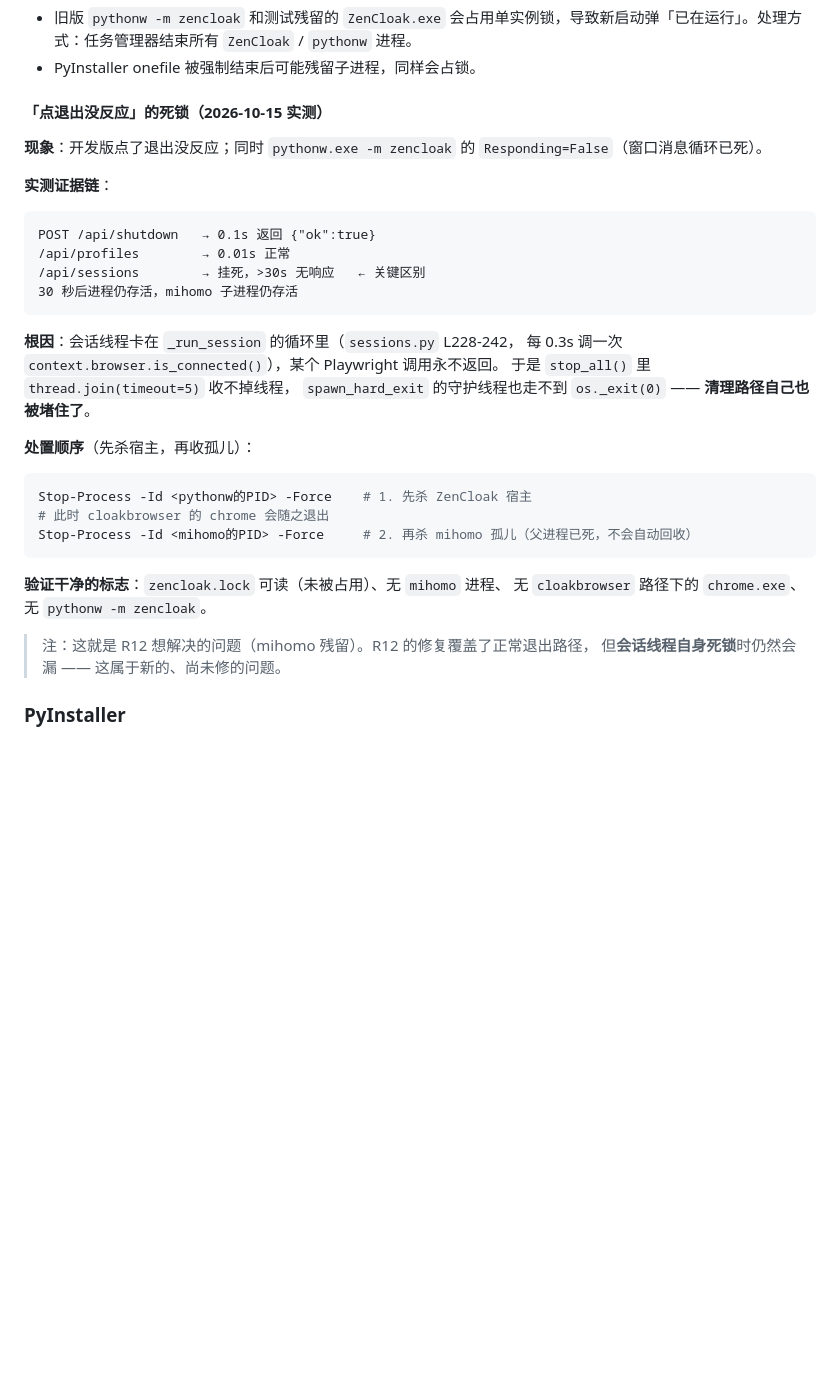
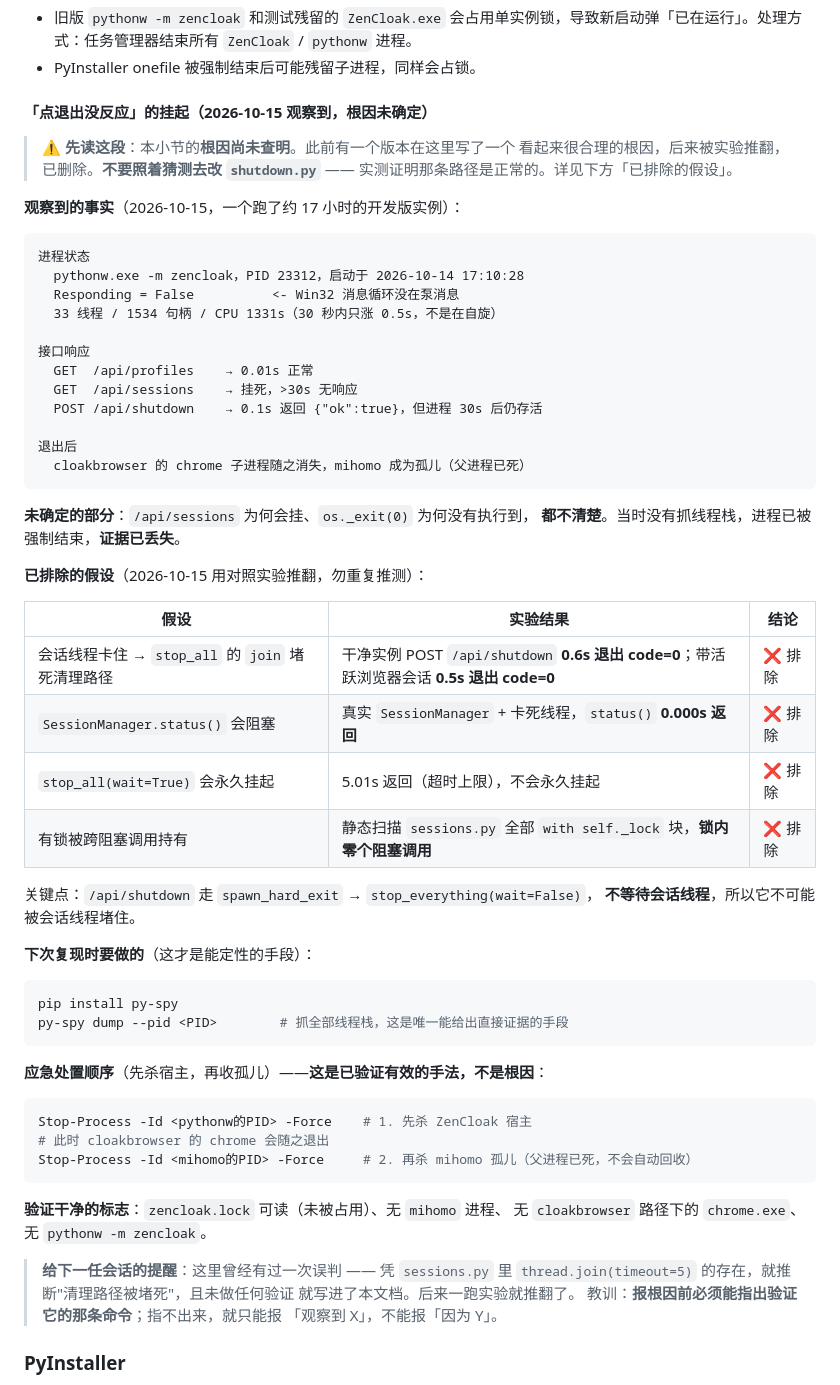
Before and after one commit to jiabirc6/ZenCloak, a Markdown page: HANDOFF.md, the part around the change. GitHub-like rendering; blank space fills up the shorter version.

Commit message:
docs(handoff): correct a root cause I asserted without verifying it
The shutdown section claimed the hang was caused by the session thread
wedging, so that stop_all's thread.join(timeout=5) blocked the cleanup path
and spawn_hard_exit never reached os._exit. That was inference, not
observation: it came from reading sessions.py and noticing a join call. I
never tested it, and wrote it up as the finding.

Testing it disproved it:

  isolated instance, POST /api/shutdown       exited in 0.6s, code 0
  same, with a live browser session           exited in 0.5s, code 0
  real SessionManager, wedged thread          status() returned in 0.000s
  same, stop_all(wait=True)                   returned in 5.01s, bounded
  every `with self._lock` block in sessions.py   no blocking call inside

The route goes through stop_everything(wait=False), which does not wait for
session threads at all, so it cannot be blocked by one.

The section now separates what was observed from what is still unknown, lists
the four hypotheses the experiments ruled out so nobody re-derives them, and
records that py-spy dump is the step that would actually settle it. The
emergency kill order stays, relabelled as a verified procedure rather than a
root cause.

shutdown.py is untouched. It tests as working, and changing it on a guess
would fix nothing while hiding the real fault.

Also noted for whoever reads this next: the mistake was asserting "because Y"
with no command that could demonstrate Y. Observed facts only, until a stack
trace exists.

````diff
--- a/HANDOFF.md
+++ b/HANDOFF.md
@@ -134,25 +134,52 @@ REMEDIATION 第 85 行的验收标准（「有 → 抽象 keyring 后端」）
 - 旧版 `pythonw -m zencloak` 和测试残留的 `ZenCloak.exe` 会占用单实例锁，导致新启动弹「已在运行」。处理方式：任务管理器结束所有 `ZenCloak` / `pythonw` 进程。
 - PyInstaller onefile 被强制结束后可能残留子进程，同样会占锁。
 
-#### 「点退出没反应」的死锁（2026-10-15 实测）
+#### 「点退出没反应」的挂起（2026-10-15 观察到，根因未确定）
 
-**现象**：开发版点了退出没反应；同时 `pythonw.exe -m zencloak` 的 `Responding=False`（窗口消息循环已死）。
+> ⚠️ **先读这段**：本小节的**根因尚未查明**。此前有一个版本在这里写了一个
+> 看起来很合理的根因，后来被实验推翻，已删除。**不要照着猜测去改
+> `shutdown.py`** —— 实测证明那条路径是正常的。详见下方「已排除的假设」。
 
-**实测证据链**：
+**观察到的事实**（2026-10-15，一个跑了约 17 小时的开发版实例）：
 
 ```
-POST /api/shutdown   → 0.1s 返回 {"ok":true}
-/api/profiles        → 0.01s 正常
-/api/sessions        → 挂死，>30s 无响应   ← 关键区别
-30 秒后进程仍存活，mihomo 子进程仍存活
+进程状态
+  pythonw.exe -m zencloak，PID 23312，启动于 2026-10-14 17:10:28
+  Responding = False          <- Win32 消息循环没在泵消息
+  33 线程 / 1534 句柄 / CPU 1331s（30 秒内只涨 0.5s，不是在自旋）
+
+接口响应
+  GET  /api/profiles    → 0.01s 正常
+  GET  /api/sessions    → 挂死，>30s 无响应
+  POST /api/shutdown    → 0.1s 返回 {"ok":true}，但进程 30s 后仍存活
+
+退出后
+  cloakbrowser 的 chrome 子进程随之消失，mihomo 成为孤儿（父进程已死）
 ```
 
-**根因**：会话线程卡在 `_run_session` 的循环里（`sessions.py` L228-242，
-每 0.3s 调一次 `context.browser.is_connected()`），某个 Playwright 调用永不返回。
-于是 `stop_all()` 里 `thread.join(timeout=5)` 收不掉线程，
-`spawn_hard_exit` 的守护线程也走不到 `os._exit(0)` —— **清理路径自己也被堵住了**。
+**未确定的部分**：`/api/sessions` 为何会挂、`os._exit(0)` 为何没有执行到，
+**都不清楚**。当时没有抓线程栈，进程已被强制结束，**证据已丢失**。
 
-**处置顺序**（先杀宿主，再收孤儿）：
+**已排除的假设**（2026-10-15 用对照实验推翻，勿重复推测）：
+
+| 假设 | 实验结果 | 结论 |
+|---|---|---|
+| 会话线程卡住 → `stop_all` 的 `join` 堵死清理路径 | 干净实例 POST `/api/shutdown` **0.6s 退出 code=0**；带活跃浏览器会话 **0.5s 退出 code=0** | ❌ 排除 |
+| `SessionManager.status()` 会阻塞 | 真实 `SessionManager` + 卡死线程，`status()` **0.000s 返回** | ❌ 排除 |
+| `stop_all(wait=True)` 会永久挂起 | 5.01s 返回（超时上限），不会永久挂起 | ❌ 排除 |
+| 有锁被跨阻塞调用持有 | 静态扫描 `sessions.py` 全部 `with self._lock` 块，**锁内零个阻塞调用** | ❌ 排除 |
+
+关键点：`/api/shutdown` 走 `spawn_hard_exit` → `stop_everything(wait=False)`，
+**不等待会话线程**，所以它不可能被会话线程堵住。
+
+**下次复现时要做的**（这才是能定性的手段）：
+
+```powershell
+pip install py-spy
+py-spy dump --pid <PID>        # 抓全部线程栈，这是唯一能给出直接证据的手段
+```
+
+**应急处置顺序**（先杀宿主，再收孤儿）——**这是已验证有效的手法，不是根因**：
 
 ```powershell
 Stop-Process -Id <pythonw的PID> -Force    # 1. 先杀 ZenCloak 宿主
@@ -163,8 +190,11 @@ Stop-Process -Id <mihomo的PID> -Force     # 2. 再杀 mihomo 孤儿（父进程
 **验证干净的标志**：`zencloak.lock` 可读（未被占用）、无 `mihomo` 进程、
 无 `cloakbrowser` 路径下的 `chrome.exe`、无 `pythonw -m zencloak`。
 
-> 注：这就是 R12 想解决的问题（mihomo 残留）。R12 的修复覆盖了正常退出路径，
-> 但**会话线程自身死锁**时仍然会漏 —— 这属于新的、尚未修的问题。
+> **给下一任会话的提醒**：这里曾经有过一次误判 —— 凭 `sessions.py` 里
+> `thread.join(timeout=5)` 的存在，就推断"清理路径被堵死"，且未做任何验证
+> 就写进了本文档。后来一跑实验就推翻了。
+> 教训：**报根因前必须能指出验证它的那条命令**；指不出来，就只能报
+> 「观察到 X」，不能报「因为 Y」。
 
 ### PyInstaller
 
````
